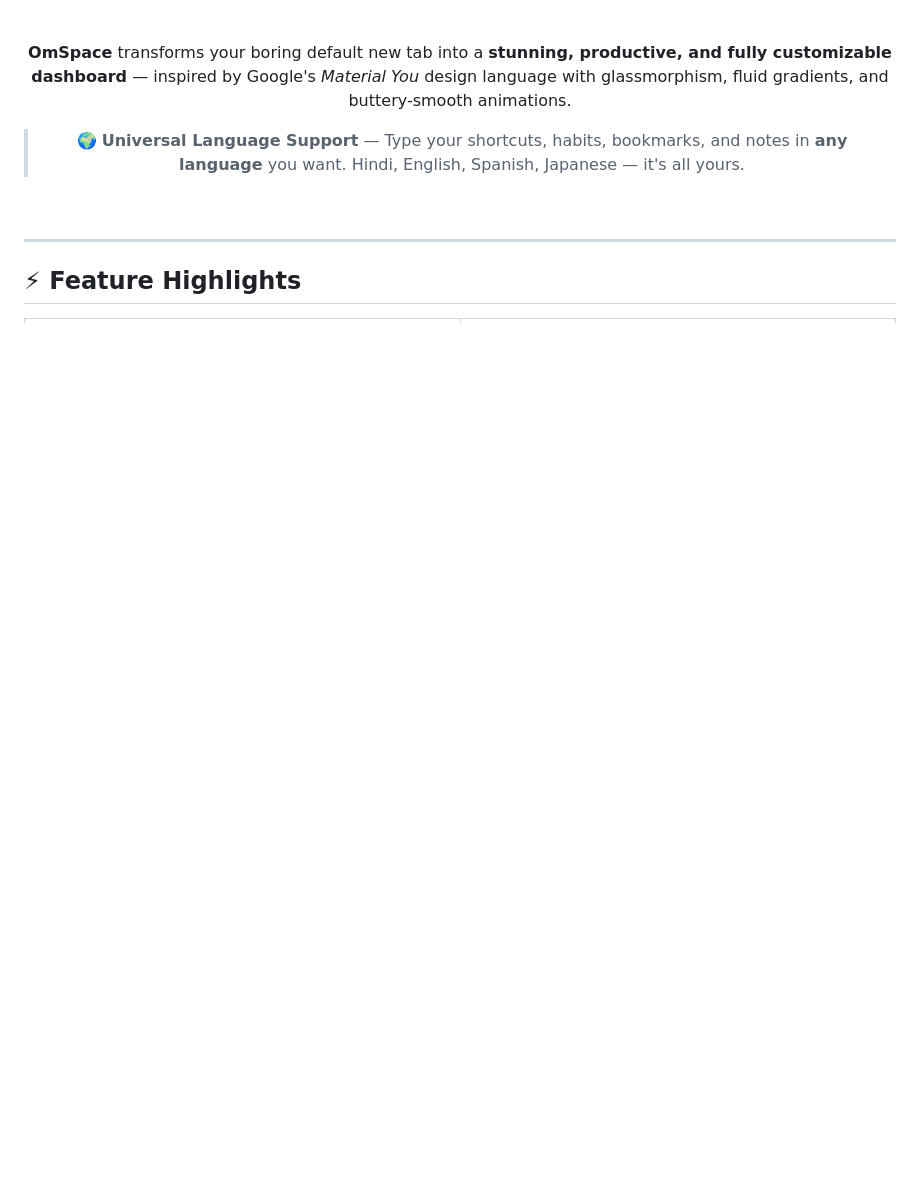
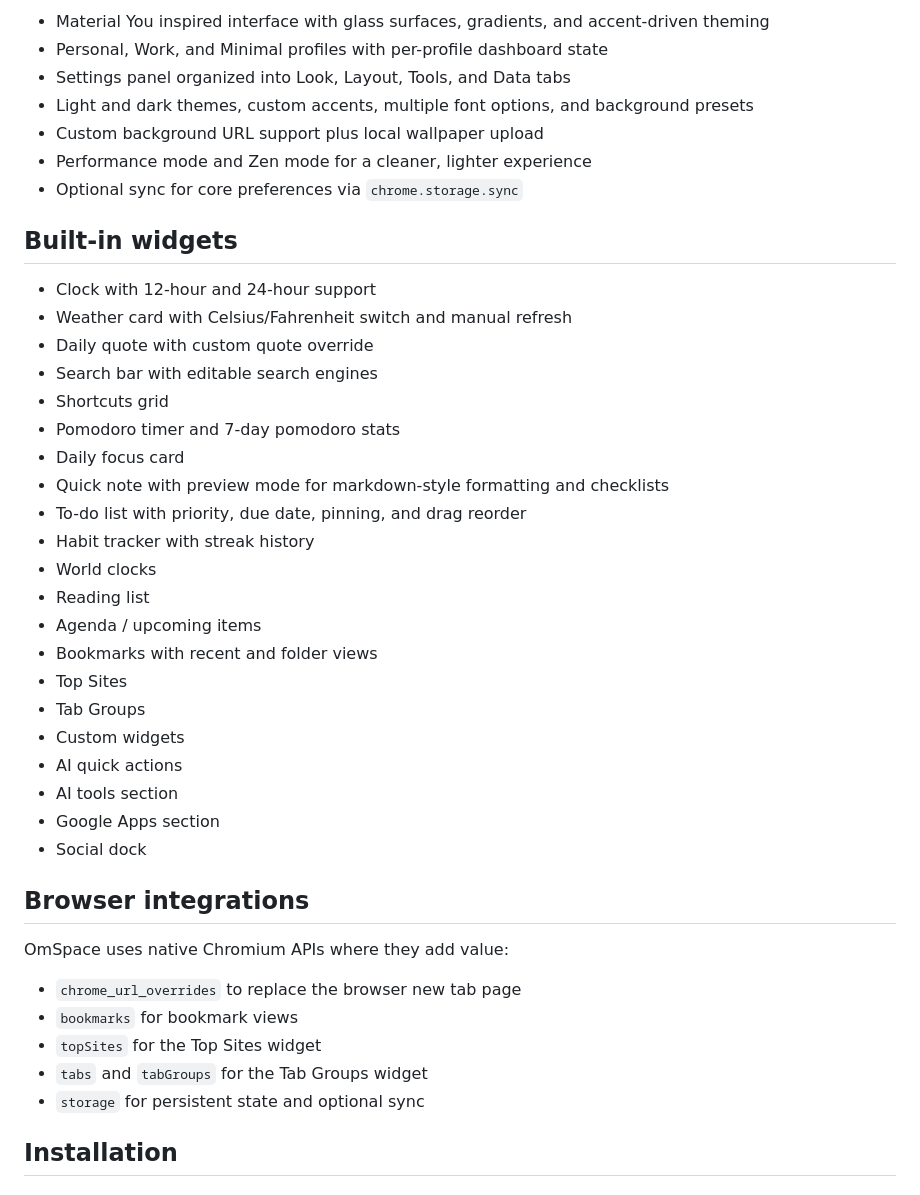
Before and after one commit to aniketmishra-0/OmSpace-New-Tab-Dashboard, a Markdown page: README.md, the part around one of its changes. GitHub-like rendering; blank space fills up the shorter version.

Commit message:
docs: refresh README

```diff
--- a/README.md
+++ b/README.md
@@ -11,15 +8,45 @@
 
-<br/>
+- Material You inspired interface with glass surfaces, gradients, and accent-driven theming
+- Personal, Work, and Minimal profiles with per-profile dashboard state
+- Settings panel organized into Look, Layout, Tools, and Data tabs
+- Light and dark themes, custom accents, multiple font options, and background presets
+- Custom background URL support plus local wallpaper upload
+- Performance mode and Zen mode for a cleaner, lighter experience
+- Optional sync for core preferences via `chrome.storage.sync`
 
-**OmSpace** transforms your boring default new tab into a **stunning, productive, and fully customizable dashboard** — inspired by Google's *Material You* design language with glassmorphism, fluid gradients, and buttery-smooth animations.
+## Built-in widgets
 
-> 🌍 **Universal Language Support** — Type your shortcuts, habits, bookmarks, and notes in **any language** you want. Hindi, English, Spanish, Japanese — it's all yours.
+- Clock with 12-hour and 24-hour support
+- Weather card with Celsius/Fahrenheit switch and manual refresh
+- Daily quote with custom quote override
+- Search bar with editable search engines
+- Shortcuts grid
+- Pomodoro timer and 7-day pomodoro stats
+- Daily focus card
+- Quick note with preview mode for markdown-style formatting and checklists
+- To-do list with priority, due date, pinning, and drag reorder
+- Habit tracker with streak history
+- World clocks
+- Reading list
+- Agenda / upcoming items
+- Bookmarks with recent and folder views
+- Top Sites
+- Tab Groups
+- Custom widgets
+- AI quick actions
+- AI tools section
+- Google Apps section
+- Social dock
 
-<br/>
+## Browser integrations
 
----
+OmSpace uses native Chromium APIs where they add value:
 
-</div>
+- `chrome_url_overrides` to replace the browser new tab page
+- `bookmarks` for bookmark views
+- `topSites` for the Top Sites widget
+- `tabs` and `tabGroups` for the Tab Groups widget
+- `storage` for persistent state and optional sync
 
-## ⚡ Feature Highlights
+## Installation
 
```
Also changed, not shown: other parts of README.md (+103 -127 lines).
